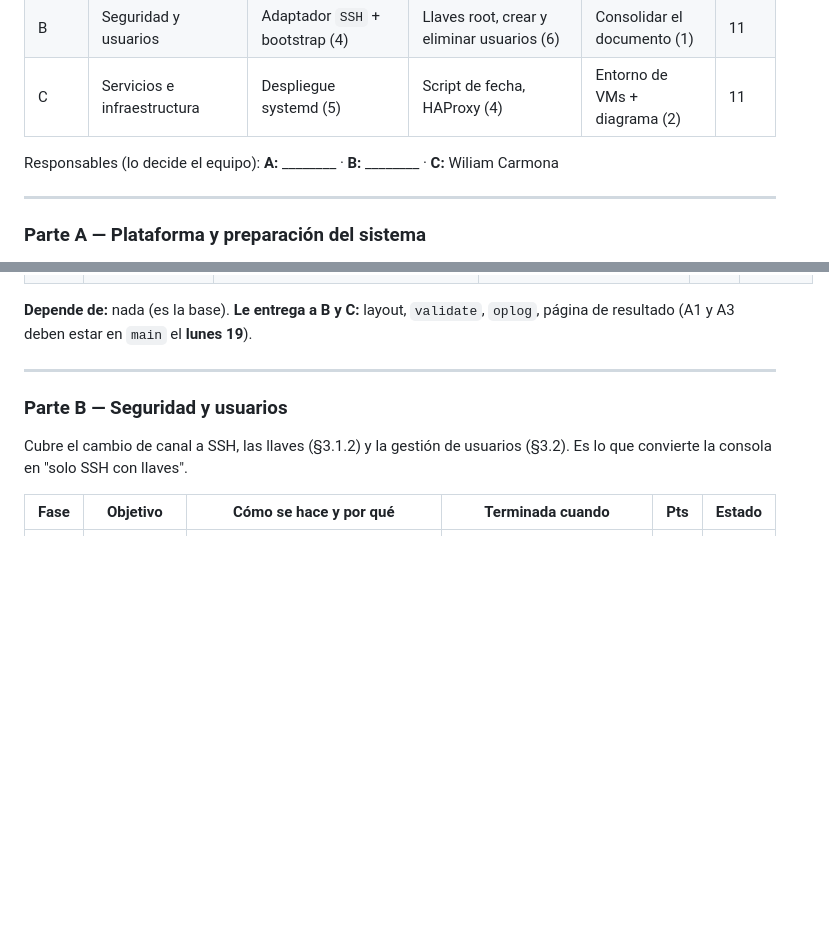
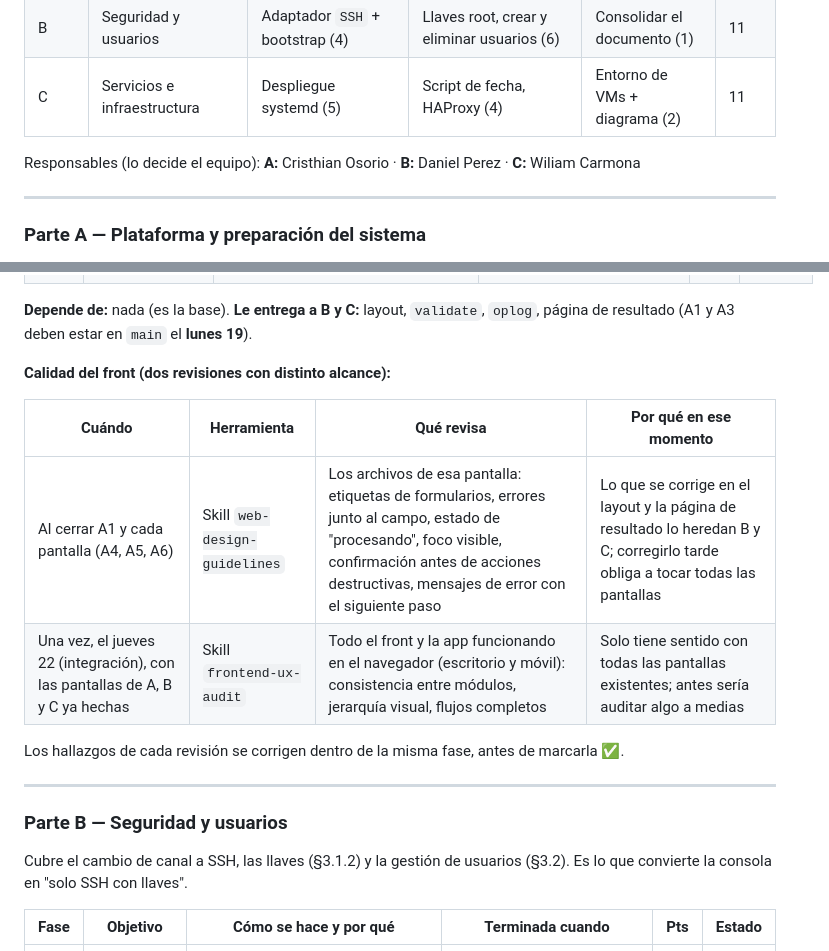
Before and after one commit to lyc4nthrope/consola-automatizacion-servicios, a Markdown page: docs/PLAN.md, 2 parts joined by grey strips. Drawn GitHub-style; blank space fills up the shorter version.

Commit message:
docs: assign part owners and add frontend quality checks

```diff
--- a/docs/PLAN.md
+++ b/docs/PLAN.md
@@ -120,7 +120,7 @@ Puntos de esfuerzo: 1 = tarea sencilla de pocas horas, 3 = la parte más difíci
 | B | Seguridad y usuarios | Adaptador `SSH` + bootstrap (4) | Llaves root, crear y eliminar usuarios (6) | Consolidar el documento (1) | 11 |
 | C | Servicios e infraestructura | Despliegue systemd (5) | Script de fecha, HAProxy (4) | Entorno de VMs + diagrama (2) | 11 |
 
-Responsables (lo decide el equipo): **A:** ________ · **B:** ________ · **C:** Wiliam Carmona
+Responsables (lo decide el equipo): **A:** Cristhian Osorio · **B:** Daniel Perez · **C:** Wiliam Carmona
 
 ---
 
@@ -138,6 +138,15 @@ Es la base sobre la que corren los demás módulos y cubre el §3.1 del enunciad
 | A6 | Hostname + `/etc/hosts` (3.1.4) | `hostnamectl set-hostname <nombre>` y reemplazar la línea `127.0.1.1` de `/etc/hosts`. Sin esa línea, `sudo` tarda porque no resuelve el nombre propio | `hostname` y `cat /etc/hosts` muestran el nombre nuevo | 1 | ⬜ |
 
 **Depende de:** nada (es la base). **Le entrega a B y C:** layout, `validate`, `oplog`, página de resultado (A1 y A3 deben estar en `main` el **lunes 19**).
+
+**Calidad del front (dos revisiones con distinto alcance):**
+
+| Cuándo | Herramienta | Qué revisa | Por qué en ese momento |
+|---|---|---|---|
+| Al cerrar A1 y cada pantalla (A4, A5, A6) | Skill `web-design-guidelines` | Los archivos de esa pantalla: etiquetas de formularios, errores junto al campo, estado de "procesando", foco visible, confirmación antes de acciones destructivas, mensajes de error con el siguiente paso | Lo que se corrige en el layout y la página de resultado lo heredan B y C; corregirlo tarde obliga a tocar todas las pantallas |
+| Una vez, el jueves 22 (integración), con las pantallas de A, B y C ya hechas | Skill `frontend-ux-audit` | Todo el front y la app funcionando en el navegador (escritorio y móvil): consistencia entre módulos, jerarquía visual, flujos completos | Solo tiene sentido con todas las pantallas existentes; antes sería auditar algo a medias |
+
+Los hallazgos de cada revisión se corrigen dentro de la misma fase, antes de marcarla ✅.
 
 ---
 
```
